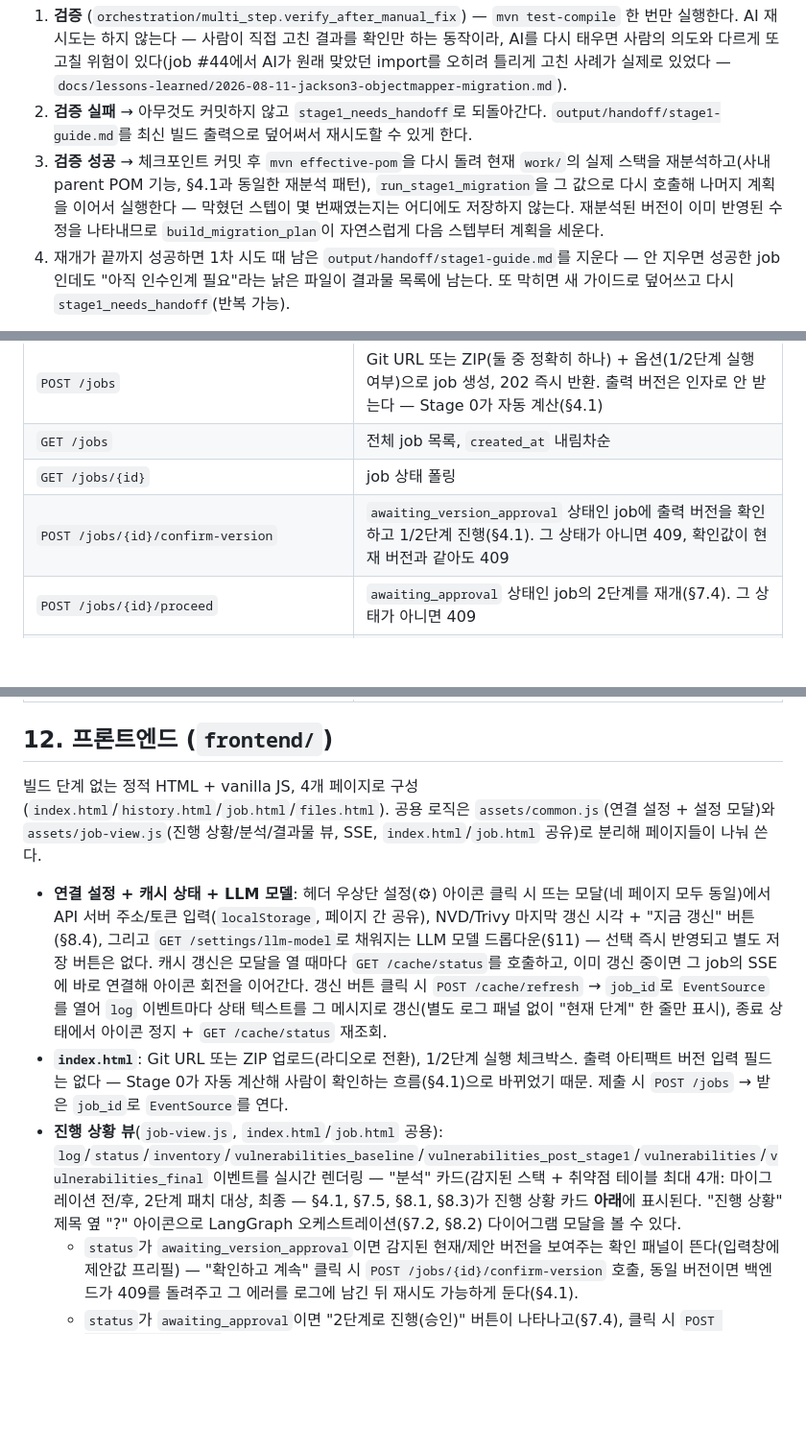
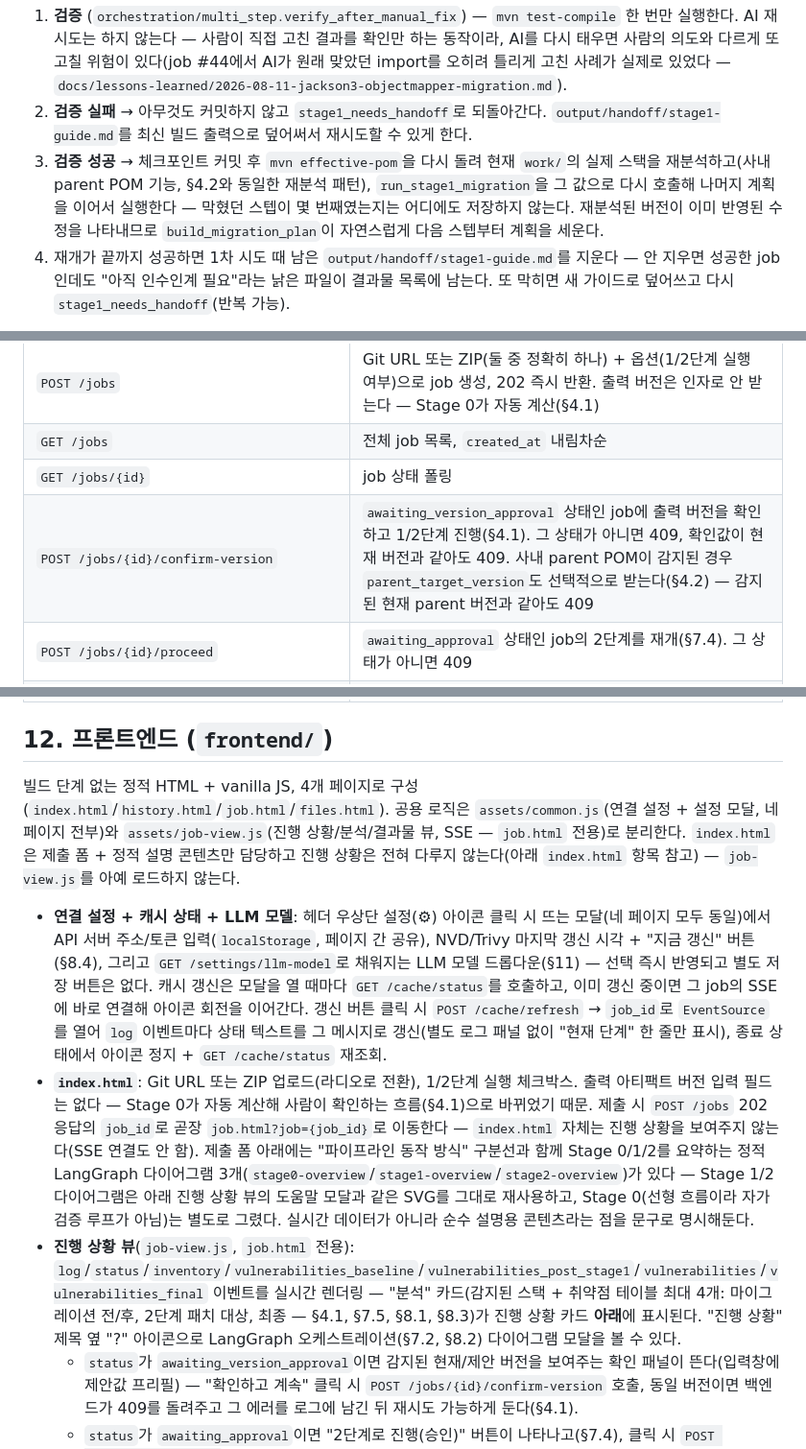
Before and after one commit to jinfromkorea/poc-5th-started-brainstorming, a Markdown page: docs/architecture.md, 3 parts joined by grey strips. Shown at 96% size. Drawn GitHub-style; blank space fills up the shorter version.

```diff
--- a/docs/architecture.md
+++ b/docs/architecture.md
@@ -266,7 +278,7 @@ stateDiagram-v2
 
 1. **검증** (`orchestration/multi_step.verify_after_manual_fix`) — `mvn test-compile` 한 번만 실행한다. AI 재시도는 하지 않는다 — 사람이 직접 고친 결과를 확인만 하는 동작이라, AI를 다시 태우면 사람의 의도와 다르게 또 고칠 위험이 있다(job #44에서 AI가 원래 맞았던 import를 오히려 틀리게 고친 사례가 실제로 있었다 — `docs/lessons-learned/2026-08-11-jackson3-objectmapper-migration.md`).
 2. **검증 실패** → 아무것도 커밋하지 않고 `stage1_needs_handoff`로 되돌아간다. `output/handoff/stage1-guide.md`를 최신 빌드 출력으로 덮어써서 재시도할 수 있게 한다.
-3. **검증 성공** → 체크포인트 커밋 후 `mvn effective-pom`을 다시 돌려 현재 `work/`의 실제 스택을 재분석하고(사내 parent POM 기능, §4.1과 동일한 재분석 패턴), `run_stage1_migration`을 그 값으로 다시 호출해 나머지 계획을 이어서 실행한다 — 막혔던 스텝이 몇 번째였는지는 어디에도 저장하지 않는다. 재분석된 버전이 이미 반영된 수정을 나타내므로 `build_migration_plan`이 자연스럽게 다음 스텝부터 계획을 세운다.
+3. **검증 성공** → 체크포인트 커밋 후 `mvn effective-pom`을 다시 돌려 현재 `work/`의 실제 스택을 재분석하고(사내 parent POM 기능, §4.2와 동일한 재분석 패턴), `run_stage1_migration`을 그 값으로 다시 호출해 나머지 계획을 이어서 실행한다 — 막혔던 스텝이 몇 번째였는지는 어디에도 저장하지 않는다. 재분석된 버전이 이미 반영된 수정을 나타내므로 `build_migration_plan`이 자연스럽게 다음 스텝부터 계획을 세운다.
 4. 재개가 끝까지 성공하면 1차 시도 때 남은 `output/handoff/stage1-guide.md`를 지운다 — 안 지우면 성공한 job인데도 "아직 인수인계 필요"라는 낡은 파일이 결과물 목록에 남는다. 또 막히면 새 가이드로 덮어쓰고 다시 `stage1_needs_handoff`(반복 가능).
 
 `report_markdown`은 1차 시도 리포트 뒤에 이번 재개 결과를 이어붙인다(`run_pipeline_resume_stage2`와 동일한 패턴).
@@ -366,7 +378,7 @@ flowchart LR
 | `POST /jobs` | Git URL 또는 ZIP(둘 중 정확히 하나) + 옵션(1/2단계 실행 여부)으로 job 생성, 202 즉시 반환. 출력 버전은 인자로 안 받는다 — Stage 0가 자동 계산(§4.1) |
 | `GET /jobs` | 전체 job 목록, `created_at` 내림차순 |
 | `GET /jobs/{id}` | job 상태 폴링 |
-| `POST /jobs/{id}/confirm-version` | `awaiting_version_approval` 상태인 job에 출력 버전을 확인하고 1/2단계 진행(§4.1). 그 상태가 아니면 409, 확인값이 현재 버전과 같아도 409 |
+| `POST /jobs/{id}/confirm-version` | `awaiting_version_approval` 상태인 job에 출력 버전을 확인하고 1/2단계 진행(§4.1). 그 상태가 아니면 409, 확인값이 현재 버전과 같아도 409. 사내 parent POM이 감지된 경우 `parent_target_version`도 선택적으로 받는다(§4.2) — 감지된 현재 parent 버전과 같아도 409 |
 | `POST /jobs/{id}/proceed` | `awaiting_approval` 상태인 job의 2단계를 재개(§7.4). 그 상태가 아니면 409 |
 | `POST /jobs/{id}/resume-stage1` | `stage1_needs_handoff` 상태인 job을, 사람이 `work/`를 직접 고친 뒤 검증하고 1단계를 이어서 진행(§7.6). 그 상태가 아니면 409 |
 | `POST /jobs/{id}/cancel` | 터미널이 아닌 job을 강제 중지. 살아있는 Task가 있으면 취소, `awaiting_*` 상태처럼 Task가 없으면 즉시 `cancelled`로 마감 |
@@ -385,11 +397,11 @@ flowchart LR
 
 ## 12. 프론트엔드 (`frontend/`)
 
-빌드 단계 없는 정적 HTML + vanilla JS, 4개 페이지로 구성 (`index.html`/`history.html`/`job.html`/`files.html`). 공용 로직은 `assets/common.js`(연결 설정 + 설정 모달)와 `assets/job-view.js`(진행 상황/분석/결과물 뷰, SSE, `index.html`/`job.html` 공유)로 분리해 페이지들이 나눠 쓴다.
+빌드 단계 없는 정적 HTML + vanilla JS, 4개 페이지로 구성 (`index.html`/`history.html`/`job.html`/`files.html`). 공용 로직은 `assets/common.js`(연결 설정 + 설정 모달, 네 페이지 전부)와 `assets/job-view.js`(진행 상황/분석/결과물 뷰, SSE — `job.html` 전용)로 분리한다. `index.html`은 제출 폼 + 정적 설명 콘텐츠만 담당하고 진행 상황은 전혀 다루지 않는다(아래 `index.html` 항목 참고) — `job-view.js`를 아예 로드하지 않는다.
 
 - **연결 설정 + 캐시 상태 + LLM 모델**: 헤더 우상단 설정(⚙) 아이콘 클릭 시 뜨는 모달(네 페이지 모두 동일)에서 API 서버 주소/토큰 입력(`localStorage`, 페이지 간 공유), NVD/Trivy 마지막 갱신 시각 + "지금 갱신" 버튼(§8.4), 그리고 `GET /settings/llm-model`로 채워지는 LLM 모델 드롭다운(§11) — 선택 즉시 반영되고 별도 저장 버튼은 없다. 캐시 갱신은 모달을 열 때마다 `GET /cache/status`를 호출하고, 이미 갱신 중이면 그 job의 SSE에 바로 연결해 아이콘 회전을 이어간다. 갱신 버튼 클릭 시 `POST /cache/refresh` → `job_id`로 `EventSource`를 열어 `log` 이벤트마다 상태 텍스트를 그 메시지로 갱신(별도 로그 패널 없이 "현재 단계" 한 줄만 표시), 종료 상태에서 아이콘 정지 + `GET /cache/status` 재조회.
-- **`index.html`**: Git URL 또는 ZIP 업로드(라디오로 전환), 1/2단계 실행 체크박스. 출력 아티팩트 버전 입력 필드는 없다 — Stage 0가 자동 계산해 사람이 확인하는 흐름(§4.1)으로 바뀌었기 때문. 제출 시 `POST /jobs` → 받은 `job_id`로 `EventSource`를 연다.
-- **진행 상황 뷰**(`job-view.js`, `index.html`/`job.html` 공용): `log`/`status`/`inventory`/`vulnerabilities_baseline`/`vulnerabilities_post_stage1`/`vulnerabilities`/`vulnerabilities_final` 이벤트를 실시간 렌더링 — "분석" 카드(감지된 스택 + 취약점 테이블 최대 4개: 마이그레이션 전/후, 2단계 패치 대상, 최종 — §4.1, §7.5, §8.1, §8.3)가 진행 상황 카드 **아래**에 표시된다. "진행 상황" 제목 옆 "?" 아이콘으로 LangGraph 오케스트레이션(§7.2, §8.2) 다이어그램 모달을 볼 수 있다.
+- **`index.html`**: Git URL 또는 ZIP 업로드(라디오로 전환), 1/2단계 실행 체크박스. 출력 아티팩트 버전 입력 필드는 없다 — Stage 0가 자동 계산해 사람이 확인하는 흐름(§4.1)으로 바뀌었기 때문. 제출 시 `POST /jobs` 202 응답의 `job_id`로 곧장 `job.html?job={job_id}`로 이동한다 — `index.html` 자체는 진행 상황을 보여주지 않는다(SSE 연결도 안 함). 제출 폼 아래에는 "파이프라인 동작 방식" 구분선과 함께 Stage 0/1/2를 요약하는 정적 LangGraph 다이어그램 3개(`stage0-overview`/`stage1-overview`/`stage2-overview`)가 있다 — Stage 1/2 다이어그램은 아래 진행 상황 뷰의 도움말 모달과 같은 SVG를 그대로 재사용하고, Stage 0(선형 흐름이라 자가검증 루프가 아님)는 별도로 그렸다. 실시간 데이터가 아니라 순수 설명용 콘텐츠라는 점을 문구로 명시해둔다.
+- **진행 상황 뷰**(`job-view.js`, `job.html` 전용): `log`/`status`/`inventory`/`vulnerabilities_baseline`/`vulnerabilities_post_stage1`/`vulnerabilities`/`vulnerabilities_final` 이벤트를 실시간 렌더링 — "분석" 카드(감지된 스택 + 취약점 테이블 최대 4개: 마이그레이션 전/후, 2단계 패치 대상, 최종 — §4.1, §7.5, §8.1, §8.3)가 진행 상황 카드 **아래**에 표시된다. "진행 상황" 제목 옆 "?" 아이콘으로 LangGraph 오케스트레이션(§7.2, §8.2) 다이어그램 모달을 볼 수 있다.
   - `status`가 `awaiting_version_approval`이면 감지된 현재/제안 버전을 보여주는 확인 패널이 뜬다(입력창에 제안값 프리필) — "확인하고 계속" 클릭 시 `POST /jobs/{id}/confirm-version` 호출, 동일 버전이면 백엔드가 409를 돌려주고 그 에러를 로그에 남긴 뒤 재시도 가능하게 둔다(§4.1).
   - `status`가 `awaiting_approval`이면 "2단계로 진행(승인)" 버튼이 나타나고(§7.4), 클릭 시 `POST /jobs/{id}/proceed` 호출 후 버튼만 숨김 — SSE는 재연결 없이 이어지는 이벤트를 그대로 받는다.
   - `status`가 `stage1_needs_handoff`이면 "인수인계 후 재개" 버튼이 나타나고(§7.6), 클릭 시 `POST /jobs/{id}/resume-stage1` 호출 후 버튼을 숨긴다 — 이 상태는 터미널이라 SSE가 이미 닫혀 있으므로(§10), `proceed`와 달리 `connectSSE`를 다시 호출해 재연결한다.
```
Also changed, not shown: other parts of docs/architecture.md (+17 -5 lines).
